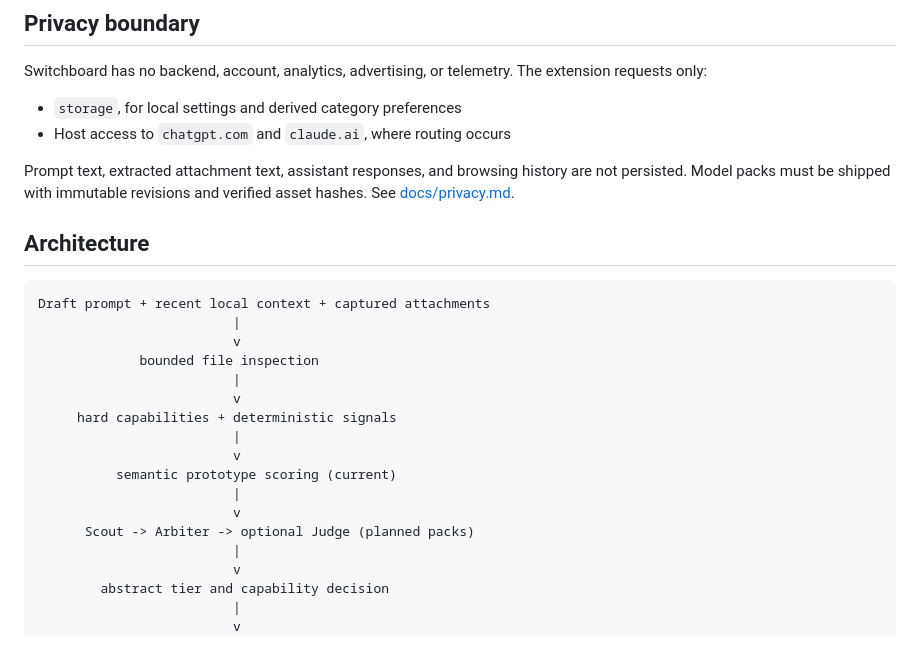
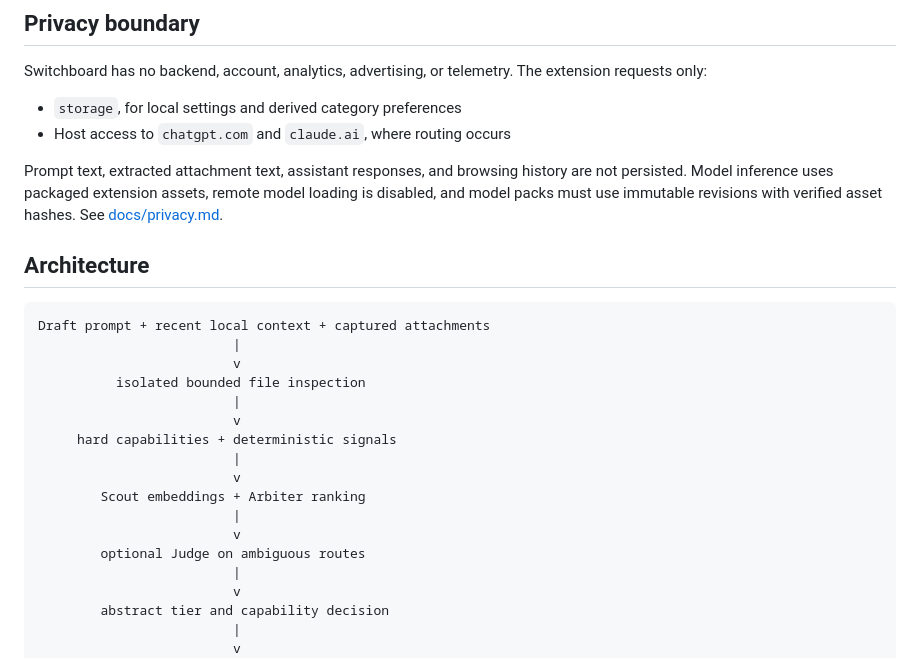
Before and after one commit to zgbrenner/switchboard, a Markdown page: README.md, the part around one of its changes. Drawn GitHub-style.

```diff
--- a/README.md
+++ b/README.md
@@ -51,7 +74,7 @@ Switchboard has no backend, account, analytics, advertising, or telemetry. The e
 - `storage`, for local settings and derived category preferences
 - Host access to `chatgpt.com` and `claude.ai`, where routing occurs
 
-Prompt text, extracted attachment text, assistant responses, and browsing history are not persisted. Model packs must be shipped with immutable revisions and verified asset hashes. See [docs/privacy.md](docs/privacy.md).
+Prompt text, extracted attachment text, assistant responses, and browsing history are not persisted. Model inference uses packaged extension assets, remote model loading is disabled, and model packs must use immutable revisions with verified asset hashes. See [docs/privacy.md](docs/privacy.md).
 
 ## Architecture
 
@@ -59,16 +82,16 @@ Prompt text, extracted attachment text, assistant responses, and browsing histor
 Draft prompt + recent local context + captured attachments
                          |
                          v
-             bounded file inspection
+          isolated bounded file inspection
                          |
                          v
      hard capabilities + deterministic signals
                          |
                          v
-          semantic prototype scoring (current)
+        Scout embeddings + Arbiter ranking
                          |
                          v
-      Scout -> Arbiter -> optional Judge (planned packs)
+        optional Judge on ambiguous routes
                          |
                          v
         abstract tier and capability decision
```
Also changed, not shown: other parts of README.md (+29 -6 lines).
